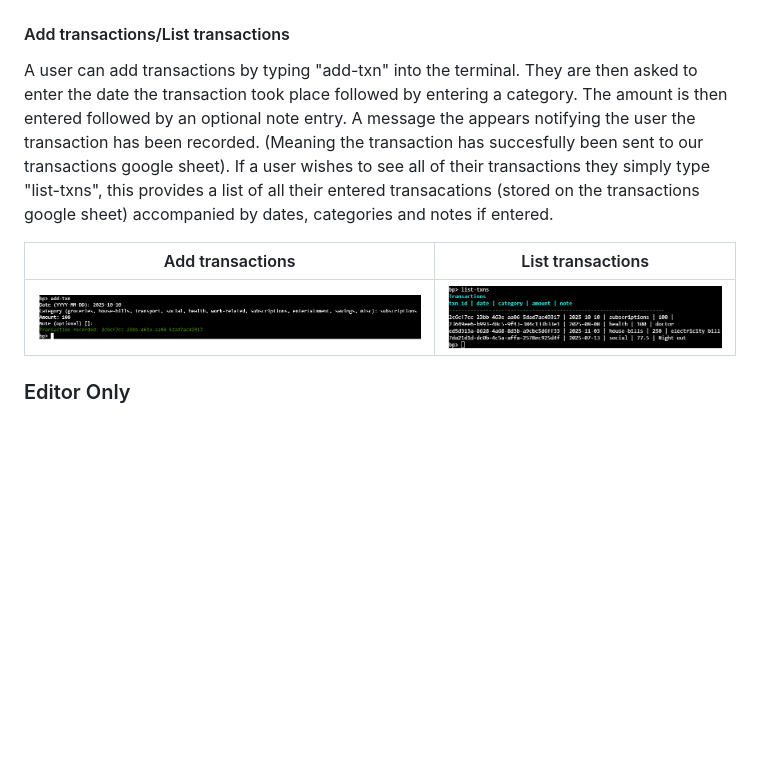
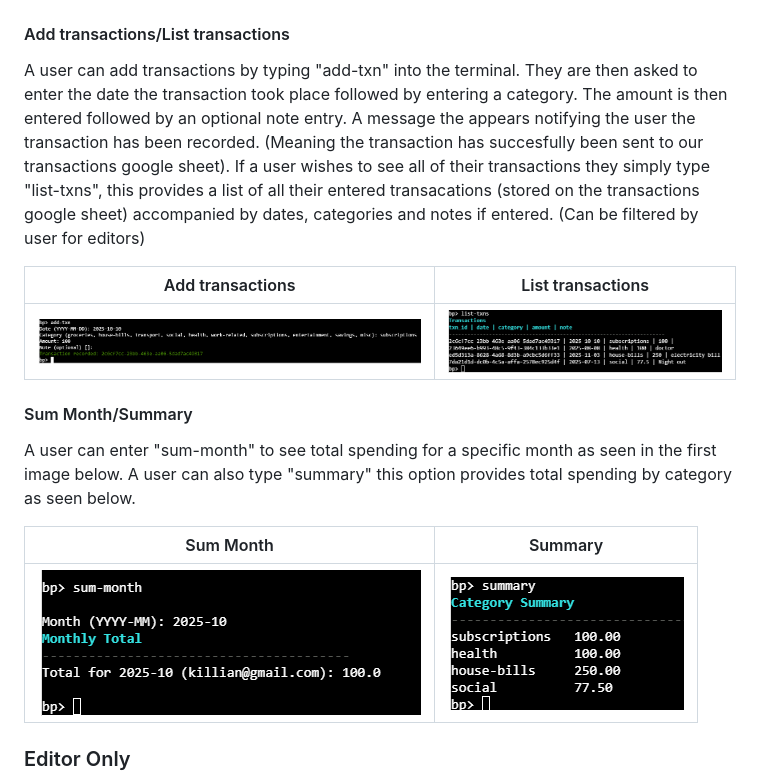
Before and after one commit to moranjohn-95/budget-planner, a Markdown page: README.md, the part around the change. Rendered like a GitHub page; pictures changed too: assets/images/screenshots/sum-month.png (added), assets/images/screenshots/summary.png (added); blank space fills up the shorter version.

Commit message:
Add sum month and summary features to readme file

```diff
--- a/README.md
+++ b/README.md
@@ -77,11 +77,19 @@ In the first image below the change password feature can be seen. This again is
 | ![Change Password](assets/images/screenshots/change-password-feature.png) | ![Logout Feature](assets/images/screenshots/logout.png) |
 
 #### Add transactions/List transactions
-A user can add transactions by typing "add-txn" into the terminal. They are then asked to enter the date the transaction took place followed by entering a category. The amount is then entered followed by an optional note entry. A message the appears notifying the user the transaction has been recorded. (Meaning the transaction has succesfully been sent to our transactions google sheet). If a user wishes to see all of their transactions they simply type "list-txns", this provides a list of all their entered transacations (stored on the transactions google sheet) accompanied by dates, categories and notes if entered.
+A user can add transactions by typing "add-txn" into the terminal. They are then asked to enter the date the transaction took place followed by entering a category. The amount is then entered followed by an optional note entry. A message the appears notifying the user the transaction has been recorded. (Meaning the transaction has succesfully been sent to our transactions google sheet). If a user wishes to see all of their transactions they simply type "list-txns", this provides a list of all their entered transacations (stored on the transactions google sheet) accompanied by dates, categories and notes if entered. (Can be filtered by user for editors)
 
 | Add transactions | List transactions |
 |---|---|
 | ![Add transactions](assets/images/screenshots/add-transaction.png) | ![List Transactions](assets/images/screenshots/list-transactions.png) |
+
+#### Sum Month/Summary
+A user can enter "sum-month" to see total spending for a specific month as seen in the first image below. A user can also type "summary" this option provides total spending by category as seen below.
+
+| Sum Month | Summary |
+|---|---|
+| ![Sum Month](assets/images/screenshots/sum-month.png) | ![Summary](assets/images/screenshots/summary.png) |
+
 ### Editor Only
 
 There are some additional capabilites/features for editors as seen in the below table. Editors can carry out tasks and retract information on the behalf of regular users if needed. Editors can also select roles (this is not optional for regular users). Once signed in the "user" or "editor" role is assigned to ensure what can and cannot be accessed.
```
